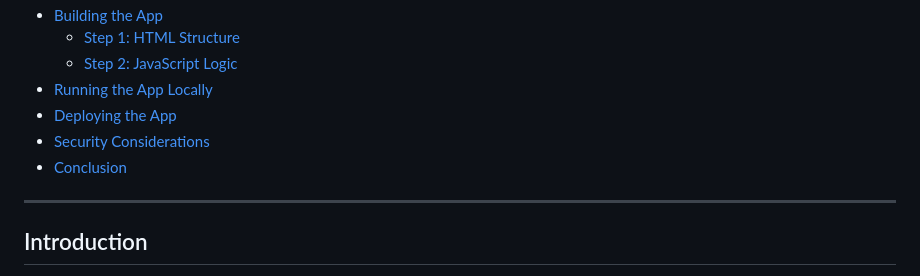
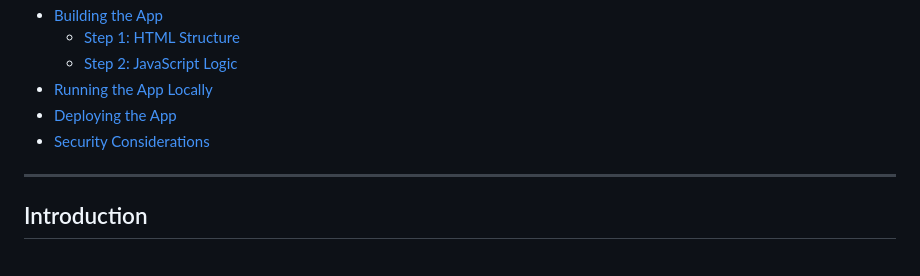
Before and after one commit to Nexsite/Telegram-file-upload-api, a Markdown page: README.md, the part around the change. GitHub-like rendering.

```diff
--- a/README.md
+++ b/README.md
@@ -17,7 +17,7 @@ This is a step-by-step guide to creating a **Telegram File Uploader** web app th
 - [Running the App Locally](#running-the-app-locally)
 - [Deploying the App](#deploying-the-app)
 - [Security Considerations](#security-considerations)
-- [Conclusion](#conclusion)
+
 
 ---
 
```
